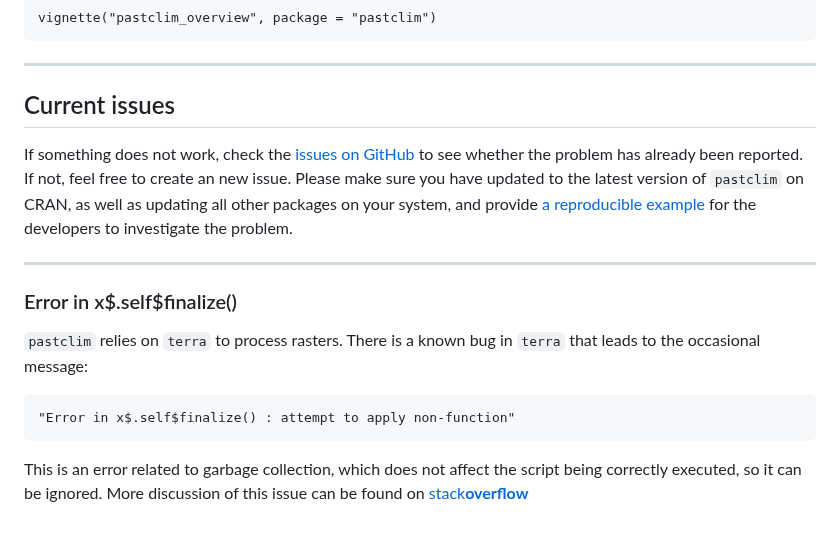
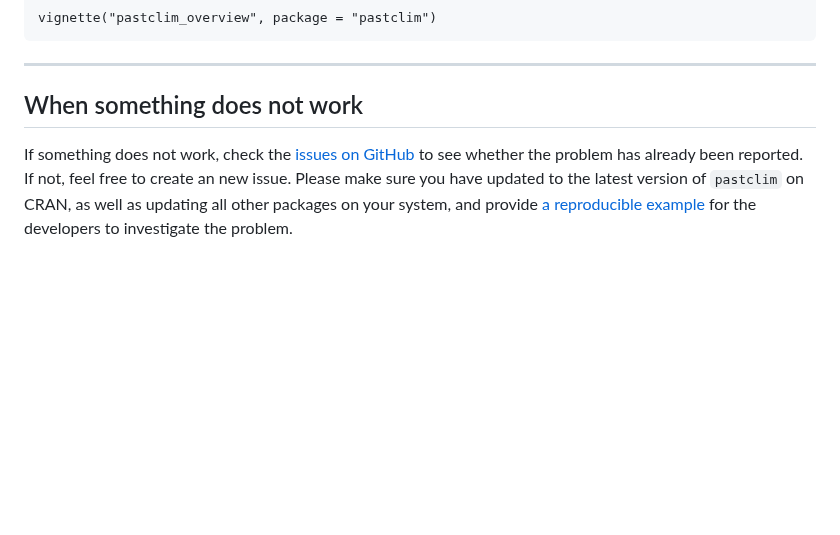
Before and after one commit to EvolEcolGroup/pastclim, a Markdown page: README.md, the part around one of its changes. Rendered like a GitHub page; blank space fills up the shorter version.

````diff
--- a/README.md
+++ b/README.md
@@ -80,7 +80,7 @@ vignette("pastclim_overview", package = "pastclim")
 
 ------------------------------------------------------------------------
 
-## Current issues
+## When something does not work
 
 If something does not work, check the [issues on
 GitHub](https://github.com/EvolEcolGroup/pastclim/issues) to see whether
@@ -92,17 +92 @@ example](https://stackoverflow.com/questions/5963269/how-to-make-a-great-r-repro
 for the developers to investigate the problem.
-
-------------------------------------------------------------------------
-
-### Error in x\$.self\$finalize()
-
-`pastclim` relies on `terra` to process rasters. There is a known bug in
-`terra` that leads to the occasional message:
-
-```
-"Error in x$.self$finalize() : attempt to apply non-function"
-```
-
-This is an error related to garbage collection, which does not affect
-the script being correctly executed, so it can be ignored. More
-discussion of this issue can be found on
-[stack**overflow**](https://stackoverflow.com/questions/61598340/why-does-rastertopoints-generate-an-error-on-first-call-but-not-second)
````
Also changed, not shown: other parts of README.md (+1 -1 lines).
